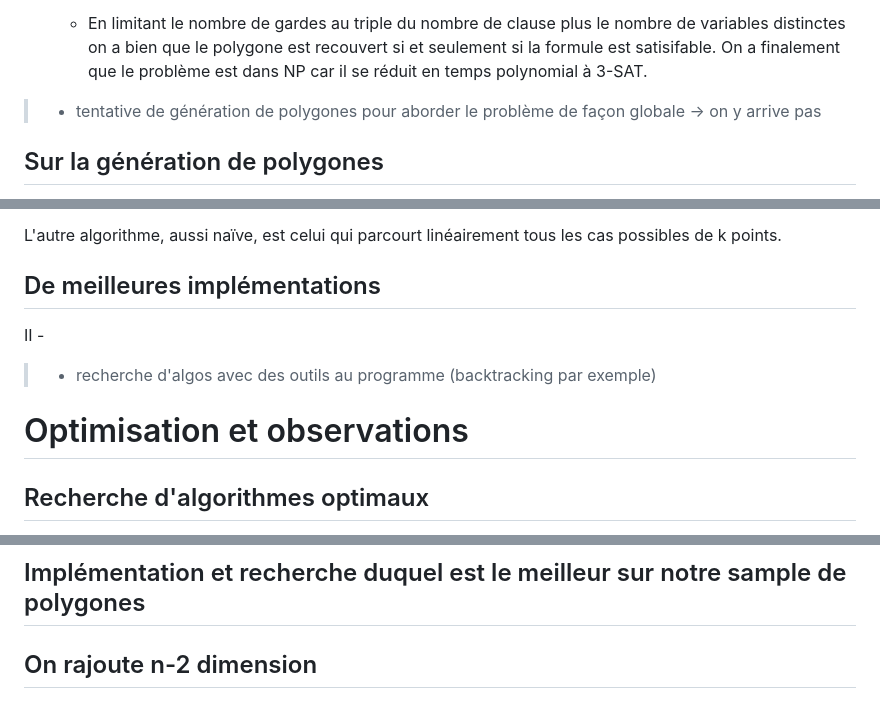
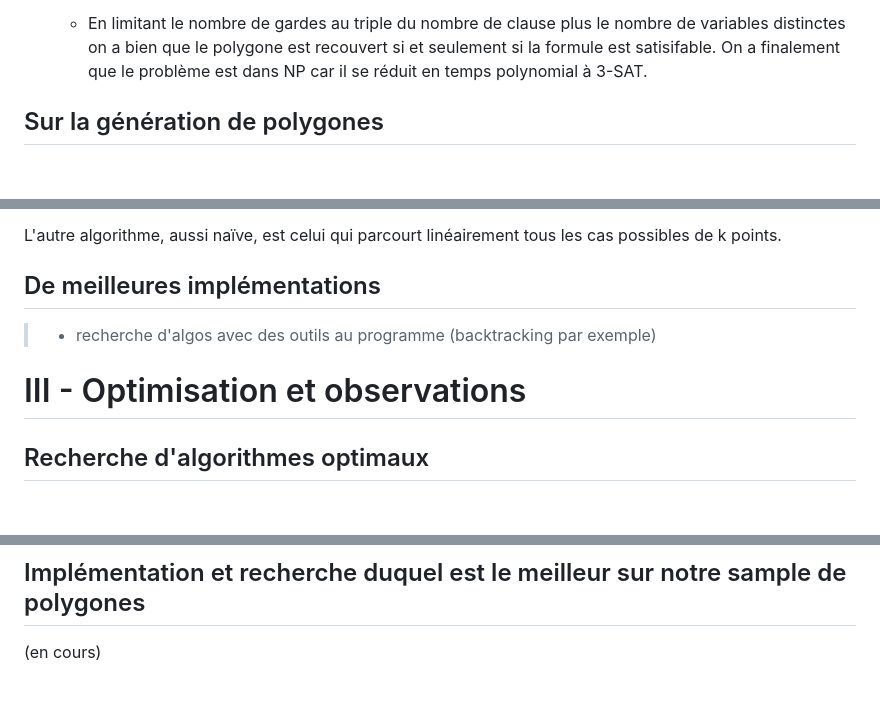
Before and after one commit to ThePotatoPvP/TIPE_how_to_guard_a_museum, a Markdown page: README.md, 3 parts joined by grey strips. Rendered like a GitHub page; blank space fills up the shorter version.

```diff
--- a/README.md
+++ b/README.md
@@ -31,8 +31,6 @@ La sécurité est une contrainte majeure dans les grandes villes de nos jours, u
     - En alignant correctement les clauses et en ajoutant des creux comme $x$ et $x'$ pour chaque occurence de la variable. On a alors un polygone tel que si toutes les occurences de la variable ont la même valeur alors tous les creux d'une colonnes sont observés et tous ceux de l'autre non, on place donc un garde sur l'un des points rouges.
 
     - En limitant le nombre de gardes au triple du nombre de clause plus le nombre de variables distinctes on a bien que le polygone est recouvert si et seulement si la formule est satisifable. On a finalement que le problème est dans NP car il se réduit en temps polynomial à 3-SAT.
-
-> - tentative de génération de polygones pour aborder le problème de façon globale → on y arrive pas
 
 ## Sur la génération de polygones
 
@@ -118,10 +116,9 @@ L'autre algorithme, aussi naïve, est celui qui parcourt linéairement tous les
 
 ## De meilleures implémentations
 
-II -
 > - recherche d'algos avec des outils au programme (backtracking par exemple)
 
-# Optimisation et observations
+# III - Optimisation et observations
 
 ## Recherche d'algorithmes optimaux
 - Krohn & Nilsson
@@ -137,4 +134,5 @@ II -
     - On cherche le prochain sommet non surveillé (en traçant des droites avec les gardes et regardant les intersections) et on place un garde au sommet précédent ce dernier.
 
 ## Implémentation et recherche duquel est le meilleur sur notre sample de polygones
-## On rajoute n-2 dimension
+
+(en cours)
```
